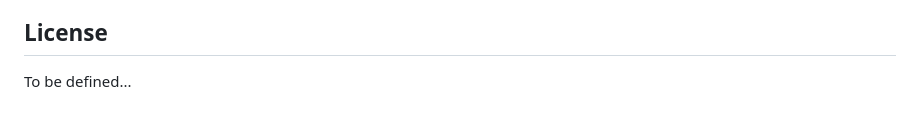
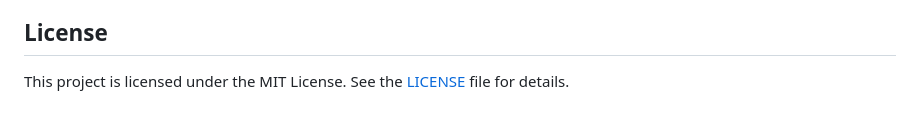
Before and after one commit to Adesh-poz/writer-plus, a Markdown page: README.md, the part around the change. GitHub-like rendering.

Commit message:
Update README license section

```diff
--- a/README.md
+++ b/README.md
@@ -141,4 +141,4 @@ Or, if you don't trust random APKs online (sensible of you), download the projec
 
 ## License
 
-To be defined...
+This project is licensed under the MIT License. See the [LICENSE](LICENSE) file for details.
```
